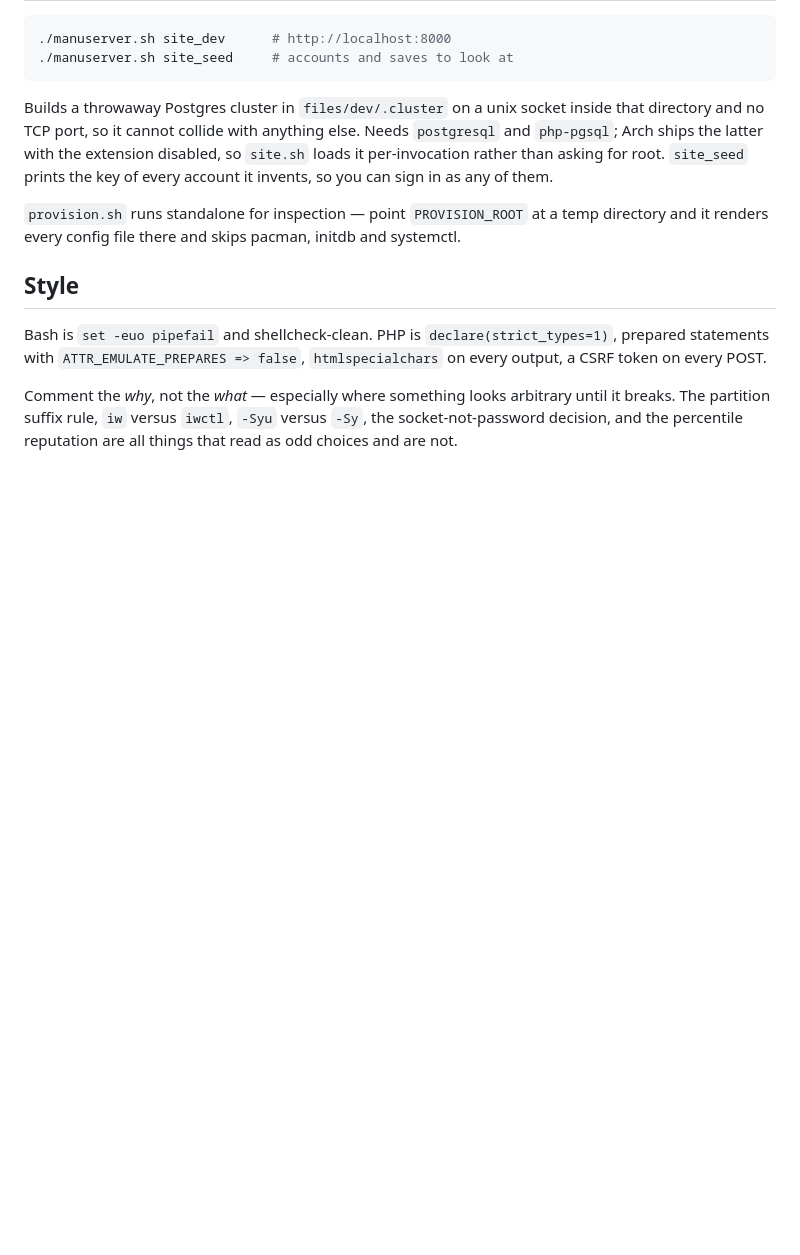
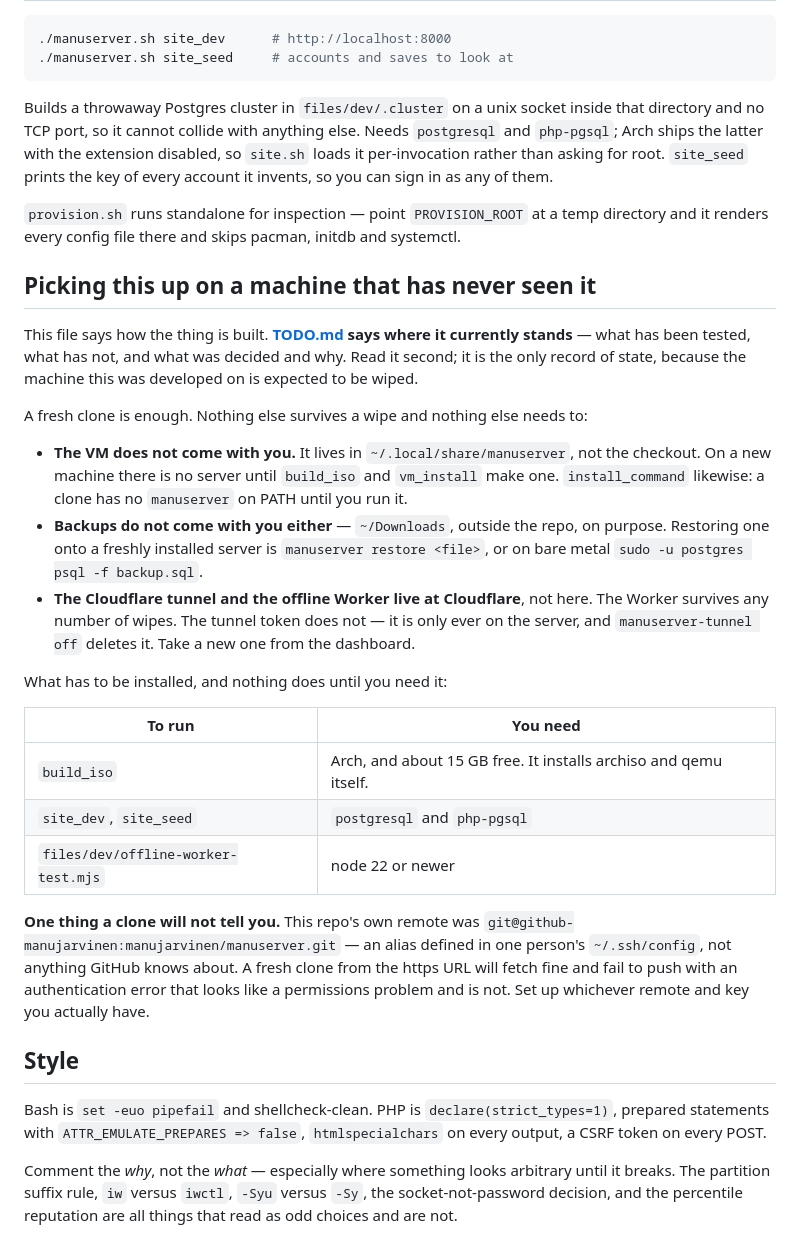
Before and after one commit to manujarvinen/manuserver, a Markdown page: CLAUDE.md, the part around the change. GitHub-like rendering; blank space fills up the shorter version.

```diff
--- a/CLAUDE.md
+++ b/CLAUDE.md
@@ -185,6 +185,43 @@ any of them.
 directory and it renders every config file there and skips pacman, initdb and
 systemctl.
 
+## Picking this up on a machine that has never seen it
+
+This file says how the thing is built. **[TODO.md](TODO.md) says where it
+currently stands** — what has been tested, what has not, and what was decided
+and why. Read it second; it is the only record of state, because the machine
+this was developed on is expected to be wiped.
+
+A fresh clone is enough. Nothing else survives a wipe and nothing else needs to:
+
+- **The VM does not come with you.** It lives in `~/.local/share/manuserver`,
+  not the checkout. On a new machine there is no server until `build_iso` and
+  `vm_install` make one. `install_command` likewise: a clone has no
+  `manuserver` on PATH until you run it.
+- **Backups do not come with you either** — `~/Downloads`, outside the repo, on
+  purpose. Restoring one onto a freshly installed server is
+  `manuserver restore <file>`, or on bare metal
+  `sudo -u postgres psql -f backup.sql`.
+- **The Cloudflare tunnel and the offline Worker live at Cloudflare**, not
+  here. The Worker survives any number of wipes. The tunnel token does not —
+  it is only ever on the server, and `manuserver-tunnel off` deletes it. Take a
+  new one from the dashboard.
+
+What has to be installed, and nothing does until you need it:
+
+| To run | You need |
+|---|---|
+| `build_iso` | Arch, and about 15 GB free. It installs archiso and qemu itself. |
+| `site_dev`, `site_seed` | `postgresql` and `php-pgsql` |
+| `files/dev/offline-worker-test.mjs` | node 22 or newer |
+
+**One thing a clone will not tell you.** This repo's own remote was
+`git@github-manujarvinen:manujarvinen/manuserver.git` — an alias defined in one
+person's `~/.ssh/config`, not anything GitHub knows about. A fresh clone from
+the https URL will fetch fine and fail to push with an authentication error
+that looks like a permissions problem and is not. Set up whichever remote and
+key you actually have.
+
 ## Style
 
 Bash is `set -euo pipefail` and shellcheck-clean. PHP is `declare(strict_types=1)`,
```
Also changed, not shown: INSTALL.md (+13 -0 lines), TODO.md (+52 -0 lines).
